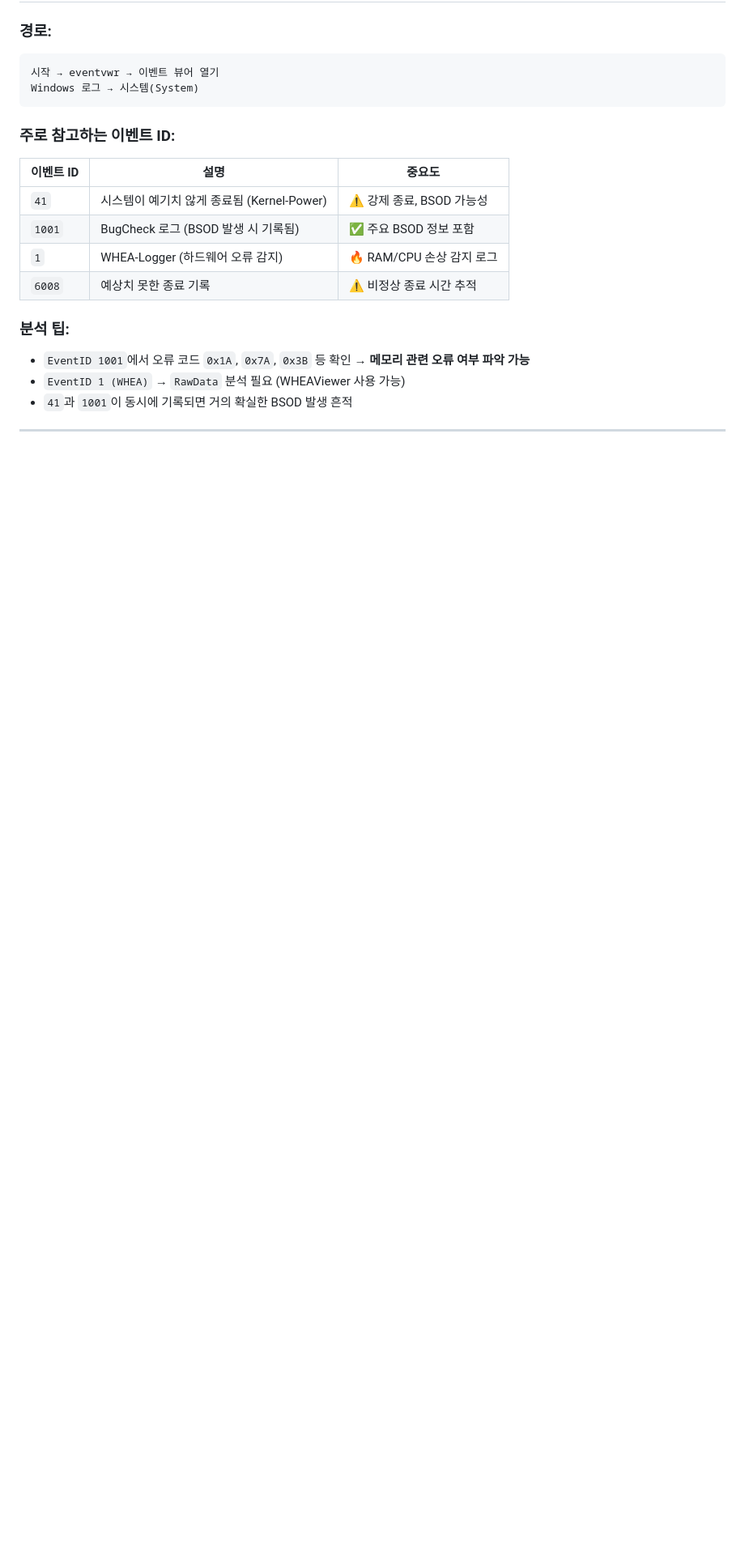
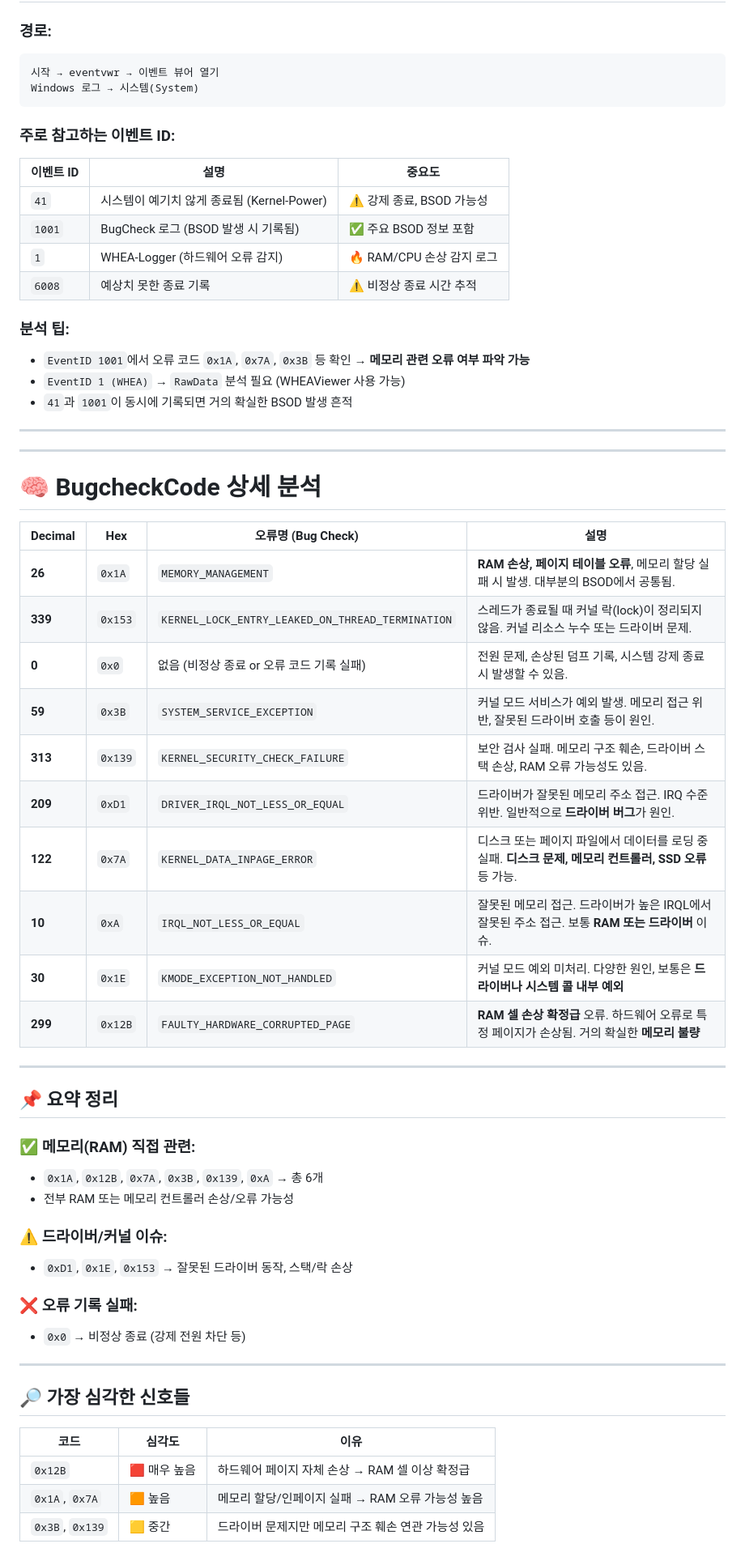
Before and after one commit to keunoh/intelligence, a Markdown page: system_architecture/bsod_analysis_summary.md, the part around the change. Shown: that part at 81% size. Rendered like a GitHub page; blank space fills up the shorter version.

```diff
--- a/system_architecture/bsod_analysis_summary.md
+++ b/system_architecture/bsod_analysis_summary.md
@@ -111,3 +111,45 @@ Windows 로그 → 시스템(System)
 - `41`과 `1001`이 동시에 기록되면 거의 확실한 BSOD 발생 흔적
 
 ---
+
+
+---
+
+# 🧠 BugcheckCode 상세 분석
+
+| Decimal | Hex    | 오류명 (Bug Check)                              | 설명 |
+|---------|--------|--------------------------------------------------|------|
+| **26**  | `0x1A` | `MEMORY_MANAGEMENT`                             | **RAM 손상, 페이지 테이블 오류**, 메모리 할당 실패 시 발생. 대부분의 BSOD에서 공통됨. |
+| **339** | `0x153`| `KERNEL_LOCK_ENTRY_LEAKED_ON_THREAD_TERMINATION`| 스레드가 종료될 때 커널 락(lock)이 정리되지 않음. 커널 리소스 누수 또는 드라이버 문제. |
+| **0**   | `0x0`  | 없음 (비정상 종료 or 오류 코드 기록 실패)       | 전원 문제, 손상된 덤프 기록, 시스템 강제 종료 시 발생할 수 있음. |
+| **59**  | `0x3B` | `SYSTEM_SERVICE_EXCEPTION`                      | 커널 모드 서비스가 예외 발생. 메모리 접근 위반, 잘못된 드라이버 호출 등이 원인. |
+| **313** | `0x139`| `KERNEL_SECURITY_CHECK_FAILURE`                 | 보안 검사 실패. 메모리 구조 훼손, 드라이버 스택 손상, RAM 오류 가능성도 있음. |
+| **209** | `0xD1` | `DRIVER_IRQL_NOT_LESS_OR_EQUAL`                 | 드라이버가 잘못된 메모리 주소 접근. IRQ 수준 위반. 일반적으로 **드라이버 버그**가 원인. |
+| **122** | `0x7A` | `KERNEL_DATA_INPAGE_ERROR`                      | 디스크 또는 페이지 파일에서 데이터를 로딩 중 실패. **디스크 문제, 메모리 컨트롤러, SSD 오류** 등 가능. |
+| **10**  | `0xA`  | `IRQL_NOT_LESS_OR_EQUAL`                        | 잘못된 메모리 접근. 드라이버가 높은 IRQL에서 잘못된 주소 접근. 보통 **RAM 또는 드라이버** 이슈. |
+| **30**  | `0x1E` | `KMODE_EXCEPTION_NOT_HANDLED`                   | 커널 모드 예외 미처리. 다양한 원인, 보통은 **드라이버나 시스템 콜 내부 예외** |
+| **299** | `0x12B`| `FAULTY_HARDWARE_CORRUPTED_PAGE`                | **RAM 셀 손상 확정급** 오류. 하드웨어 오류로 특정 페이지가 손상됨. 거의 확실한 **메모리 불량** |
+
+---
+
+## 📌 요약 정리
+
+### ✅ 메모리(RAM) 직접 관련:
+- `0x1A`, `0x12B`, `0x7A`, `0x3B`, `0x139`, `0xA` → 총 6개
+- 전부 RAM 또는 메모리 컨트롤러 손상/오류 가능성
+
+### ⚠️ 드라이버/커널 이슈:
+- `0xD1`, `0x1E`, `0x153` → 잘못된 드라이버 동작, 스택/락 손상
+
+### ❌ 오류 기록 실패:
+- `0x0` → 비정상 종료 (강제 전원 차단 등)
+
+---
+
+## 🔎 가장 심각한 신호들
+
+| 코드 | 심각도 | 이유 |
+|------|--------|------|
+| `0x12B` | 🟥 매우 높음 | 하드웨어 페이지 자체 손상 → RAM 셀 이상 확정급 |
+| `0x1A`, `0x7A` | 🟧 높음 | 메모리 할당/인페이지 실패 → RAM 오류 가능성 높음 |
+| `0x3B`, `0x139` | 🟨 중간 | 드라이버 문제지만 메모리 구조 훼손 연관 가능성 있음 |
```
